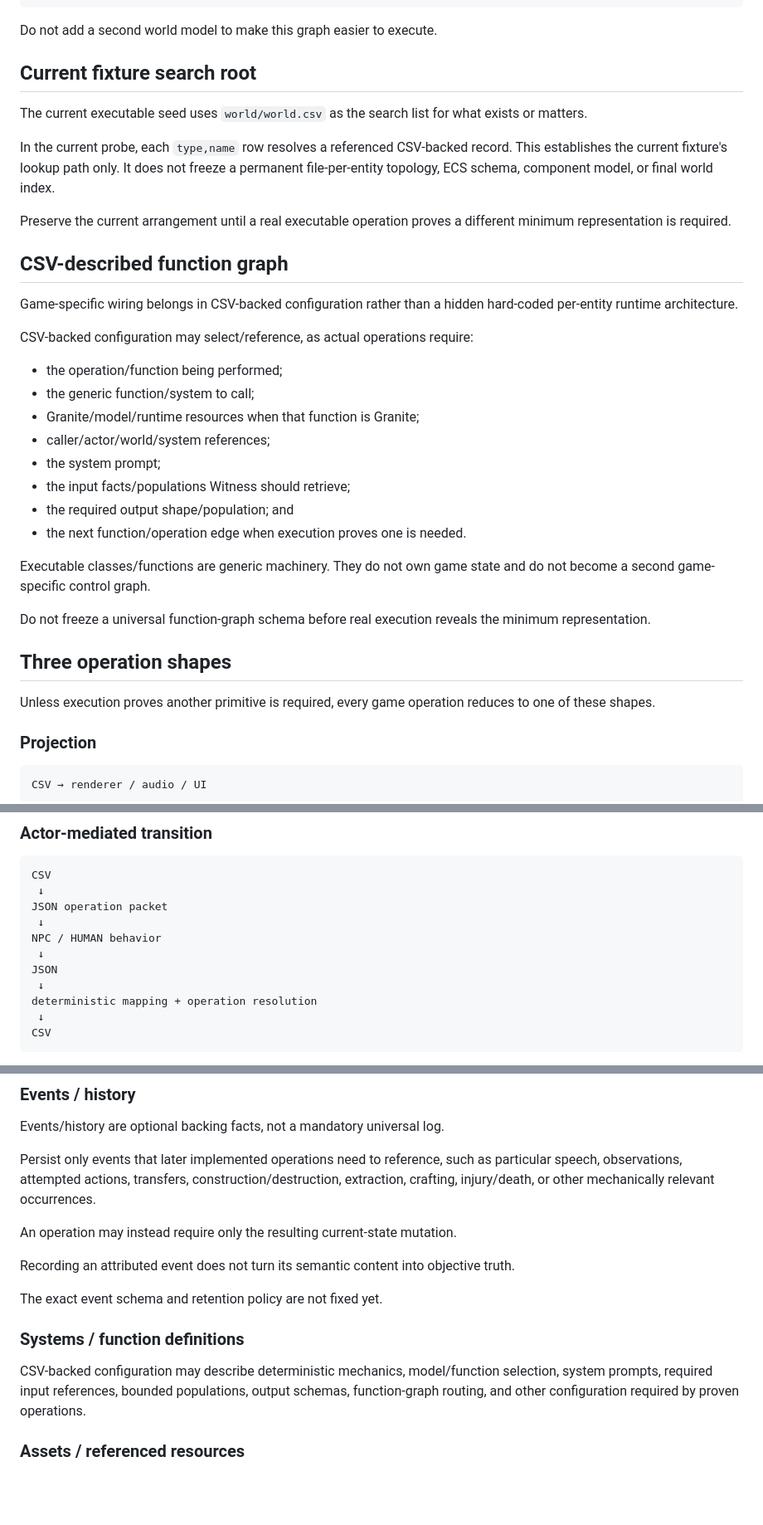
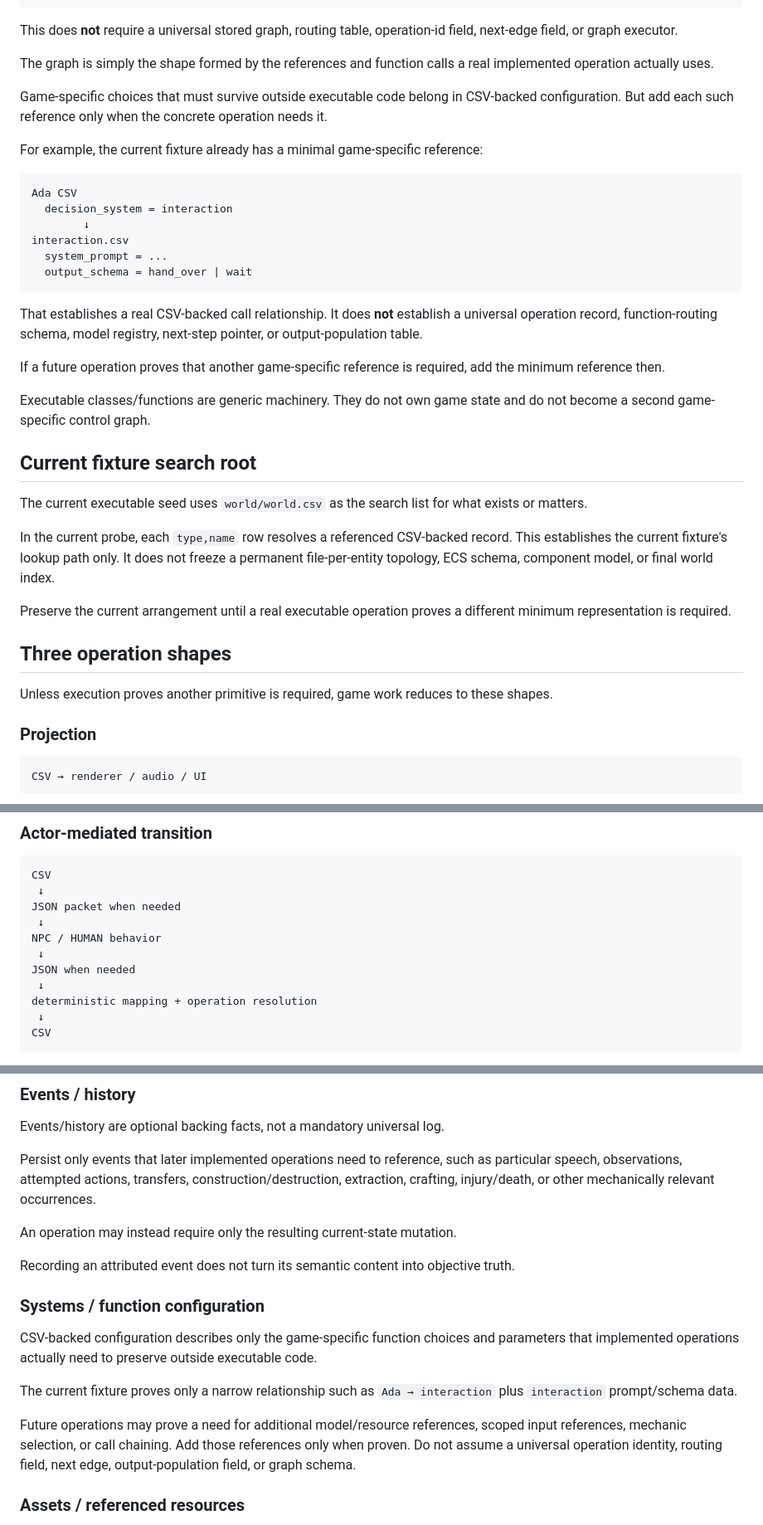
Before and after one commit to NFDFLDTHRY/MochEpoch, a Markdown page: docs/GAME_BLUEPRINT.md, 3 parts joined by grey strips. Shown at 83% size. Rendered like a GitHub page; blank space fills up the shorter version.

````diff
--- a/docs/GAME_BLUEPRINT.md
+++ b/docs/GAME_BLUEPRINT.md
@@ -74,7 +74,28 @@ CSV₂
 ...
 ```
 
-Do not add a second world model to make this graph easier to execute.
+This does **not** require a universal stored graph, routing table, operation-id field, next-edge field, or graph executor.
+
+The graph is simply the shape formed by the references and function calls a real implemented operation actually uses.
+
+Game-specific choices that must survive outside executable code belong in CSV-backed configuration. But add each such reference only when the concrete operation needs it.
+
+For example, the current fixture already has a minimal game-specific reference:
+
+```text
+Ada CSV
+  decision_system = interaction
+        ↓
+interaction.csv
+  system_prompt = ...
+  output_schema = hand_over | wait
+```
+
+That establishes a real CSV-backed call relationship. It does **not** establish a universal operation record, function-routing schema, model registry, next-step pointer, or output-population table.
+
+If a future operation proves that another game-specific reference is required, add the minimum reference then.
+
+Executable classes/functions are generic machinery. They do not own game state and do not become a second game-specific control graph.
 
 ## Current fixture search root
 
@@ -84,28 +105,9 @@ In the current probe, each `type,name` row resolves a referenced CSV-backed reco
 
 Preserve the current arrangement until a real executable operation proves a different minimum representation is required.
 
-## CSV-described function graph
-
-Game-specific wiring belongs in CSV-backed configuration rather than a hidden hard-coded per-entity runtime architecture.
-
-CSV-backed configuration may select/reference, as actual operations require:
-
-- the operation/function being performed;
-- the generic function/system to call;
-- Granite/model/runtime resources when that function is Granite;
-- caller/actor/world/system references;
-- the system prompt;
-- the input facts/populations Witness should retrieve;
-- the required output shape/population; and
-- the next function/operation edge when execution proves one is needed.
-
-Executable classes/functions are generic machinery. They do not own game state and do not become a second game-specific control graph.
-
-Do not freeze a universal function-graph schema before real execution reveals the minimum representation.
-
 ## Three operation shapes
 
-Unless execution proves another primitive is required, every game operation reduces to one of these shapes.
+Unless execution proves another primitive is required, game work reduces to these shapes.
 
 ### Projection
 
@@ -126,11 +128,11 @@ CSV → deterministic function → CSV
 ```text
 CSV
  ↓
-JSON operation packet
+JSON packet when needed
  ↓
 NPC / HUMAN behavior
  ↓
-JSON
+JSON when needed
  ↓
 deterministic mapping + operation resolution
  ↓
@@ -362,11 +364,13 @@ An operation may instead require only the resulting current-state mutation.
 
 Recording an attributed event does not turn its semantic content into objective truth.
 
-The exact event schema and retention policy are not fixed yet.
+### Systems / function configuration
 
-### Systems / function definitions
+CSV-backed configuration describes only the game-specific function choices and parameters that implemented operations actually need to preserve outside executable code.
 
-CSV-backed configuration may describe deterministic mechanics, model/function selection, system prompts, required input references, bounded populations, output schemas, function-graph routing, and other configuration required by proven operations.
+The current fixture proves only a narrow relationship such as `Ada → interaction` plus `interaction` prompt/schema data.
+
+Future operations may prove a need for additional model/resource references, scoped input references, mechanic selection, or call chaining. Add those references only when proven. Do not assume a universal operation identity, routing field, next edge, output-population field, or graph schema.
 
 ### Assets / referenced resources
 
````
Also changed, not shown: other parts of docs/GAME_BLUEPRINT.md (+33 -33 lines).
